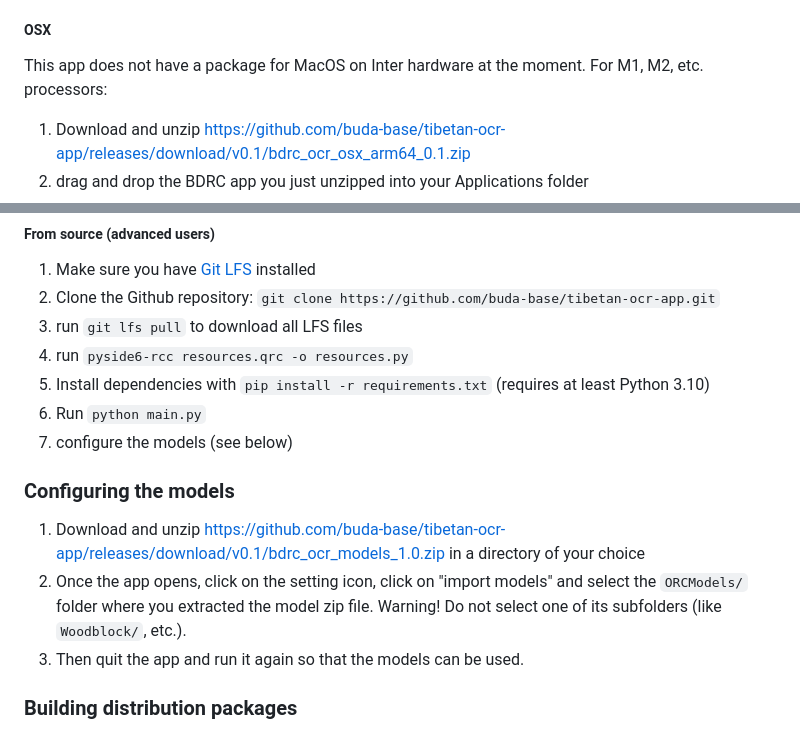
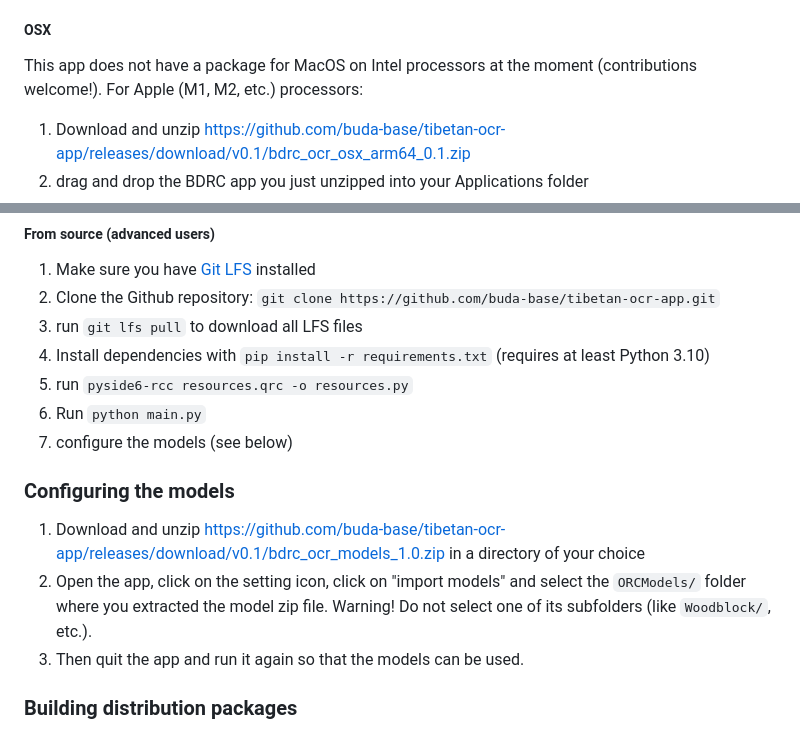
Before and after one commit to bcomeyes/tibetan-ocr-app, a Markdown page: README.md, 2 parts joined by grey strips. GitHub-like rendering.

```diff
--- a/README.md
+++ b/README.md
@@ -22,7 +22,7 @@ The models it uses are based on transcriptions available online, from BDRC, [ALL
 
 ##### OSX
 
-This app does not have a package for MacOS on Inter hardware at the moment. For M1, M2, etc. processors:
+This app does not have a package for MacOS on Intel processors at the moment (contributions welcome!). For Apple (M1, M2, etc.) processors:
 
 1. Download and unzip https://github.com/buda-base/tibetan-ocr-app/releases/download/v0.1/bdrc_ocr_osx_arm64_0.1.zip
 2. drag and drop the BDRC app you just unzipped into your Applications folder
@@ -35,15 +35,15 @@ This app does not have a package for MacOS on Inter hardware at the moment. For
 1. Make sure you have [Git LFS](https://git-lfs.com) installed
 2. Clone the Github repository: `git clone https://github.com/buda-base/tibetan-ocr-app.git`
 3. run `git lfs pull` to download all LFS files
-4. run `pyside6-rcc resources.qrc -o resources.py`
-5. Install dependencies with `pip install -r requirements.txt` (requires at least Python 3.10)
+4. Install dependencies with `pip install -r requirements.txt` (requires at least Python 3.10)
+5. run `pyside6-rcc resources.qrc -o resources.py`
 6. Run `python main.py`
 7. configure the models (see below)
 
 ### Configuring the models
 
 1. Download and unzip https://github.com/buda-base/tibetan-ocr-app/releases/download/v0.1/bdrc_ocr_models_1.0.zip in a directory of your choice
-2. Once the app opens, click on the setting icon, click on "import models" and select the `ORCModels/` folder where you extracted the model zip file. Warning! Do not select one of its subfolders (like `Woodblock/`, etc.).
+2. Open the app, click on the setting icon, click on "import models" and select the `ORCModels/` folder where you extracted the model zip file. Warning! Do not select one of its subfolders (like `Woodblock/`, etc.).
 3. Then quit the app and run it again so that the models can be used.
 
 ### Building distribution packages
```
